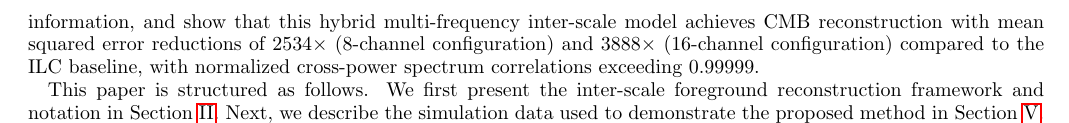
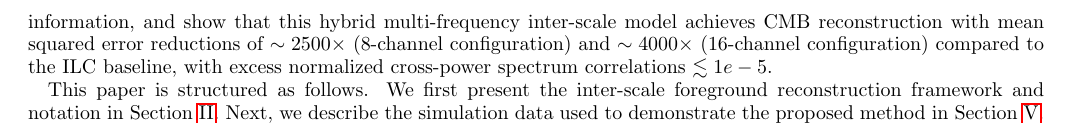
Before and after one commit to HelenShao/multifreq-interscale-paper, a LaTeX paper (main.tex): part of page 3 of 22, cut so that both start at the same text. Compiled offline with pdfLaTeX.

Commit message:
updated second to last paragraph in intro

```diff
--- a/main.tex
+++ b/main.tex
@@ -82,7 +82,7 @@ To address this challenge of simulation bias while preserving the signal, \cite{
 
 We extend the signal-preserving ML framework to address the challenge of single-frequency observations by leveraging the intrinsic inter-scale correlations within astrophysical foreground maps. The key insight is that while primordial CMB modes exhibit statistical independence across angular scales (consistent with a Gaussian random field), Galactic foreground emission processes induce significant correlations between structures at different angular scales \citep{lazarian2000turbulence, cho2002mhd}. This property, which arises from the underlying physics of the interstellar medium, critically distinguishes foreground components from the primary CMB. This, in principle, enables the use of small-scale information to predict large-scale Galactic properties and remove its contamination \citep{kovetz}. For instance, \cite{philcox2018} used the statistical anisotropy of Galactic dust B-modes to construct a bipolar-spherical harmonic estimator that can clean dust-dominated CMB maps with forecasted constraints on $r \sim 0.001$ at 2$\sigma$.
 
-In this paper, we combine the signal-preserving technique developed in \cite{mccarthy24_ml} with the use of inter-scale statistical correlations within foregrounds to reconstruct and remove Galactic dust polarization. Specifically, we investigate how the statistical information contained in small angular scales ($\ell > 200$), where foregrounds dominate and primordial B-mode power is negligible, can be used to predict large-scale foreground contamination ($\ell < 200$) that obscures the signal of interest. We emphasize that since the primary CMB modes are statistically independent across angular scales, using small-scale information to predict and remove large-scale foregrounds preserves the cosmological signal by construction. We demonstrate the effectiveness of this method using realistic simulations of Galactic dust emission from the DustFilaments model \citep{Herv_as_Caimapo_2022}, and show that it can achieve mean spatial correlations of $0.45$ and normalized cross-power spectrum correlations of $0.49$ for single-frequency inter-scale models. We later augment the network inputs with complementary temperature and E-mode polarization maps to improve the foreground reconstruction. Using this additional information, we achieve mean spatial correlations of $0.79$ and normalized cross-power spectrum correlations of $0.80$. Finally, we explore a hybrid approach that combines the frequency-difference and inter-scale information, and show that this hybrid multi-frequency inter-scale model achieves CMB reconstruction with mean squared error reductions of $2534\times$ (8-channel configuration) and $3888\times$ (16-channel configuration) compared to the ILC baseline, with normalized cross-power spectrum correlations exceeding $0.99999$.
+In this paper, we combine the signal-preserving technique developed in \cite{mccarthy24_ml} with the use of inter-scale statistical correlations within foregrounds to reconstruct and remove Galactic dust polarization. Specifically, we investigate how the statistical information contained in small angular scales ($\ell > 200$), where foregrounds dominate and primordial B-mode power is negligible, can be used to predict large-scale foreground contamination ($\ell < 200$) that obscures the signal of interest. We emphasize that since the primary CMB modes are statistically independent across angular scales, using small-scale information to predict and remove large-scale foregrounds preserves the cosmological signal by construction. We demonstrate the effectiveness of this method using realistic simulations of Galactic dust emission from the DustFilaments model \citep{Herv_as_Caimapo_2022}, and show that it can achieve mean spatial correlations of $0.45$ and normalized cross-power spectrum correlations of $0.49$ for single-frequency inter-scale models. We later augment the network inputs with complementary temperature and E-mode polarization maps to improve the foreground reconstruction. Using this additional information, we achieve mean spatial correlations of $0.79$ and normalized cross-power spectrum correlations of $0.80$. Finally, we explore a hybrid approach that combines the frequency-difference and inter-scale information, and show that this hybrid multi-frequency inter-scale model achieves CMB reconstruction with mean squared error reductions of $\sim2500\times$ (8-channel configuration) and $\sim4000\times$ (16-channel configuration) compared to the ILC baseline, with excess normalized cross-power spectrum correlations $\lesssim 1e-5$.
 
 This paper is structured as follows. We first present the inter-scale foreground reconstruction framework and notation in Section~\ref{sec:interscale}. Next, we describe the simulation data used to demonstrate the proposed method in Section~\ref{sec:simulations}. We explain the neural network architecture and training procedures in Section~\ref{sec:methods}, detailing variations of the inter-scale reconstruction with augmentations of the network input channels to include temperature, E-mode polarization, and multi-frequency information. We then describe the validation metrics used to evaluate the performances of these networks in Section~\ref{sec:metrics}. In Section~\ref{sec:results}, we present the network predictions and comprehensive evaluations of the resulting foreground and CMB reconstructions, including spatial and harmonic space correlation and accuracy metrics. Finally, we conclude in Section~\ref{sec:discussion} by discussing the implications, limitations, and future directions of this work.
 
```
